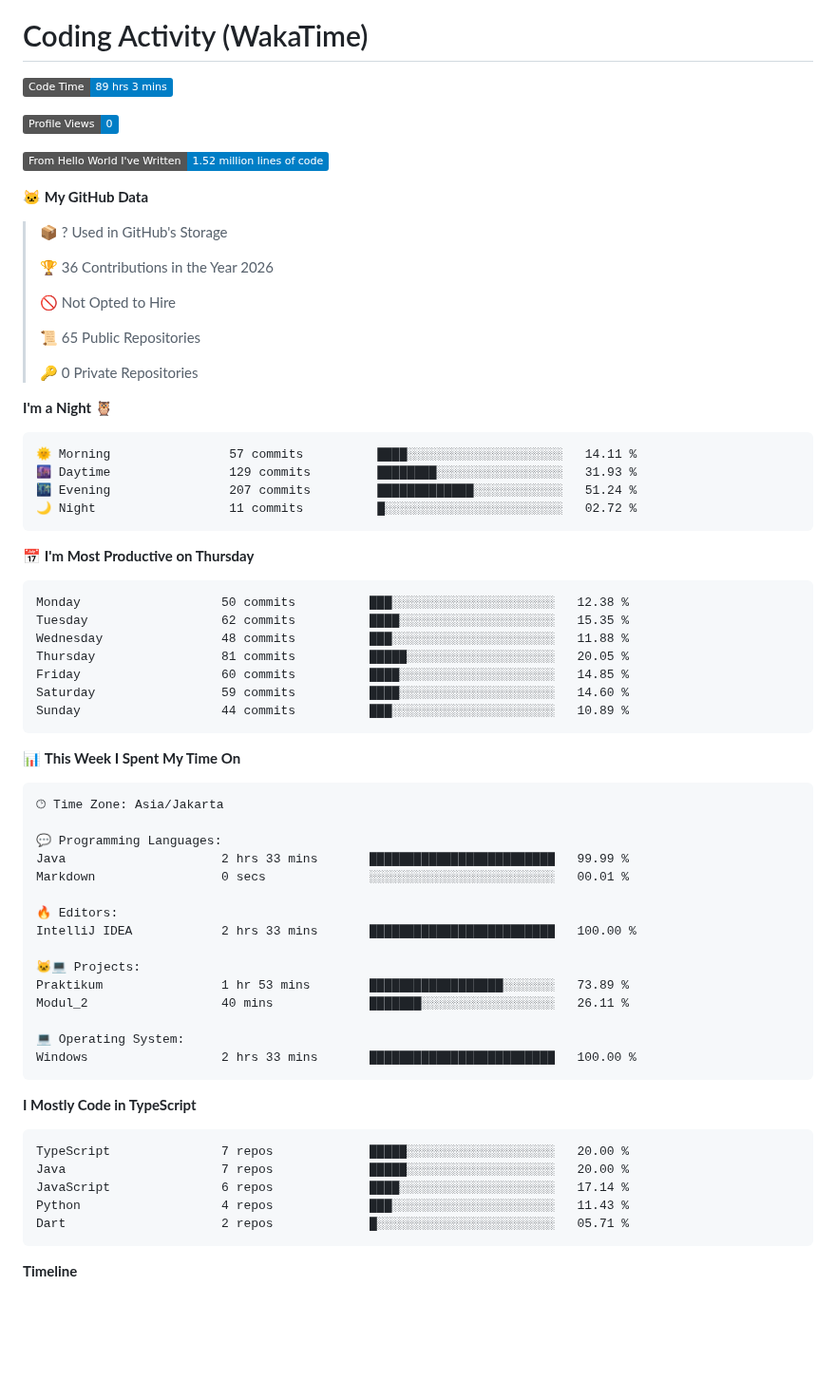
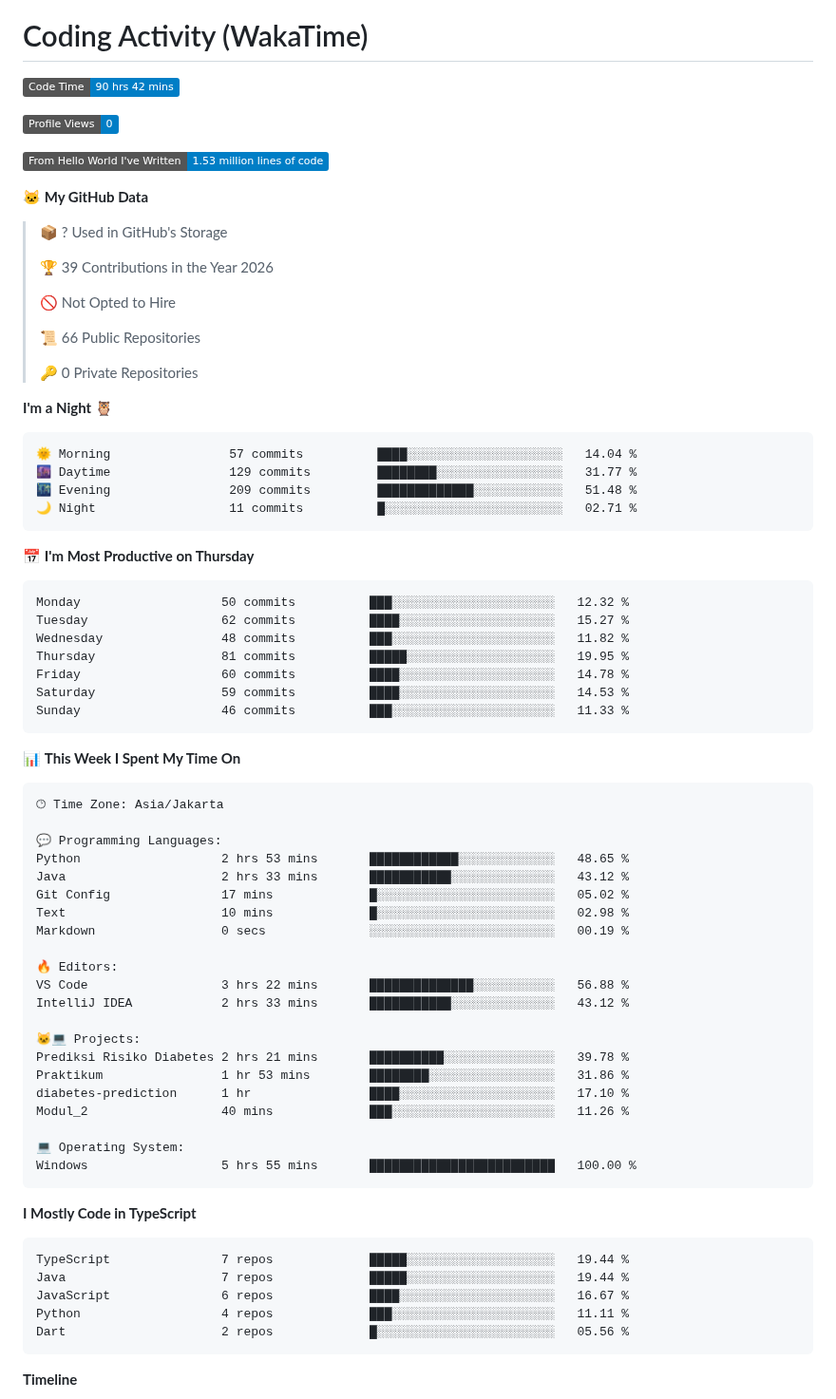
Before and after one commit to NaufalArkaan/NaufalArkaan, a Markdown page: README.md, the part around one of its changes. Shown at 95% size. Drawn GitHub-style; badges without logos; blank space fills up the shorter version.

Commit message:
Updated with Dev Metrics

````diff
--- a/README.md
+++ b/README.md
@@ -99,42 +99,42 @@
 # Coding Activity (WakaTime)
 
 <!--START_SECTION:waka-->
-![Code Time](http://img.shields.io/badge/Code%20Time-89%20hrs%203%20mins-blue?style=flat)
+![Code Time](http://img.shields.io/badge/Code%20Time-90%20hrs%2042%20mins-blue?style=flat)
 
 ![Profile Views](http://img.shields.io/badge/Profile%20Views-0-blue?style=flat)
 
-![Lines of code](https://img.shields.io/badge/From%20Hello%20World%20I%27ve%20Written-1.52%20million%20lines%20of%20code-blue?style=flat)
+![Lines of code](https://img.shields.io/badge/From%20Hello%20World%20I%27ve%20Written-1.53%20million%20lines%20of%20code-blue?style=flat)
 
 **🐱 My GitHub Data**
 
 > 📦 ? Used in GitHub's Storage
  >
-> 🏆 36 Contributions in the Year 2026
+> 🏆 39 Contributions in the Year 2026
  >
 > 🚫 Not Opted to Hire
  >
-> 📜 65 Public Repositories
+> 📜 66 Public Repositories
  >
 > 🔑 0 Private Repositories
  >
 **I'm a Night 🦉**
 
 ```text
-🌞 Morning                57 commits          ████░░░░░░░░░░░░░░░░░░░░░   14.11 %
-🌆 Daytime                129 commits         ████████░░░░░░░░░░░░░░░░░   31.93 %
-🌃 Evening                207 commits         █████████████░░░░░░░░░░░░   51.24 %
-🌙 Night                  11 commits          █░░░░░░░░░░░░░░░░░░░░░░░░   02.72 %
+🌞 Morning                57 commits          ████░░░░░░░░░░░░░░░░░░░░░   14.04 %
+🌆 Daytime                129 commits         ████████░░░░░░░░░░░░░░░░░   31.77 %
+🌃 Evening                209 commits         █████████████░░░░░░░░░░░░   51.48 %
+🌙 Night                  11 commits          █░░░░░░░░░░░░░░░░░░░░░░░░   02.71 %
 ```
 📅 **I'm Most Productive on Thursday**
 
 ```text
-Monday                   50 commits          ███░░░░░░░░░░░░░░░░░░░░░░   12.38 %
-Tuesday                  62 commits          ████░░░░░░░░░░░░░░░░░░░░░   15.35 %
-Wednesday                48 commits          ███░░░░░░░░░░░░░░░░░░░░░░   11.88 %
-Thursday                 81 commits          █████░░░░░░░░░░░░░░░░░░░░   20.05 %
-Friday                   60 commits          ████░░░░░░░░░░░░░░░░░░░░░   14.85 %
-Saturday                 59 commits          ████░░░░░░░░░░░░░░░░░░░░░   14.60 %
-Sunday                   44 commits          ███░░░░░░░░░░░░░░░░░░░░░░   10.89 %
+Monday                   50 commits          ███░░░░░░░░░░░░░░░░░░░░░░   12.32 %
+Tuesday                  62 commits          ████░░░░░░░░░░░░░░░░░░░░░   15.27 %
+Wednesday                48 commits          ███░░░░░░░░░░░░░░░░░░░░░░   11.82 %
+Thursday                 81 commits          █████░░░░░░░░░░░░░░░░░░░░   19.95 %
+Friday                   60 commits          ████░░░░░░░░░░░░░░░░░░░░░   14.78 %
+Saturday                 59 commits          ████░░░░░░░░░░░░░░░░░░░░░   14.53 %
+Sunday                   46 commits          ███░░░░░░░░░░░░░░░░░░░░░░   11.33 %
 ```
 
 
@@ -144,28 +144,34 @@ Sunday                   44 commits          ███░░░░░░░░
 🕑︎ Time Zone: Asia/Jakarta
 
 💬 Programming Languages:
-Java                     2 hrs 33 mins       █████████████████████████   99.99 %
-Markdown                 0 secs              ░░░░░░░░░░░░░░░░░░░░░░░░░   00.01 %
+Python                   2 hrs 53 mins       ████████████░░░░░░░░░░░░░   48.65 %
+Java                     2 hrs 33 mins       ███████████░░░░░░░░░░░░░░   43.12 %
+Git Config               17 mins             █░░░░░░░░░░░░░░░░░░░░░░░░   05.02 %
+Text                     10 mins             █░░░░░░░░░░░░░░░░░░░░░░░░   02.98 %
+Markdown                 0 secs              ░░░░░░░░░░░░░░░░░░░░░░░░░   00.19 %
 
 🔥 Editors:
-IntelliJ IDEA            2 hrs 33 mins       █████████████████████████   100.00 %
+VS Code                  3 hrs 22 mins       ██████████████░░░░░░░░░░░   56.88 %
+IntelliJ IDEA            2 hrs 33 mins       ███████████░░░░░░░░░░░░░░   43.12 %
 
 🐱‍💻 Projects:
-Praktikum                1 hr 53 mins        ██████████████████░░░░░░░   73.89 %
-Modul_2                  40 mins             ███████░░░░░░░░░░░░░░░░░░   26.11 %
+Prediksi Risiko Diabetes 2 hrs 21 mins       ██████████░░░░░░░░░░░░░░░   39.78 %
+Praktikum                1 hr 53 mins        ████████░░░░░░░░░░░░░░░░░   31.86 %
+diabetes-prediction      1 hr                ████░░░░░░░░░░░░░░░░░░░░░   17.10 %
+Modul_2                  40 mins             ███░░░░░░░░░░░░░░░░░░░░░░   11.26 %
 
 💻 Operating System:
-Windows                  2 hrs 33 mins       █████████████████████████   100.00 %
+Windows                  5 hrs 55 mins       █████████████████████████   100.00 %
 ```
 
 **I Mostly Code in TypeScript**
 
 ```text
-TypeScript               7 repos             █████░░░░░░░░░░░░░░░░░░░░   20.00 %
-Java                     7 repos             █████░░░░░░░░░░░░░░░░░░░░   20.00 %
-JavaScript               6 repos             ████░░░░░░░░░░░░░░░░░░░░░   17.14 %
-Python                   4 repos             ███░░░░░░░░░░░░░░░░░░░░░░   11.43 %
-Dart                     2 repos             █░░░░░░░░░░░░░░░░░░░░░░░░   05.71 %
+TypeScript               7 repos             █████░░░░░░░░░░░░░░░░░░░░   19.44 %
+Java                     7 repos             █████░░░░░░░░░░░░░░░░░░░░   19.44 %
+JavaScript               6 repos             ████░░░░░░░░░░░░░░░░░░░░░   16.67 %
+Python                   4 repos             ███░░░░░░░░░░░░░░░░░░░░░░   11.11 %
+Dart                     2 repos             █░░░░░░░░░░░░░░░░░░░░░░░░   05.56 %
 ```
 
 
````
Also changed, not shown: other parts of README.md (+1 -1 lines), assets/bar_graph.png.
